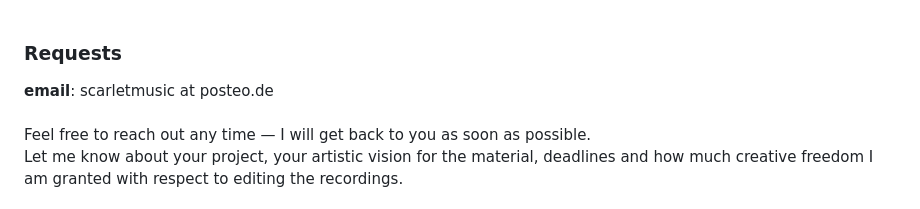
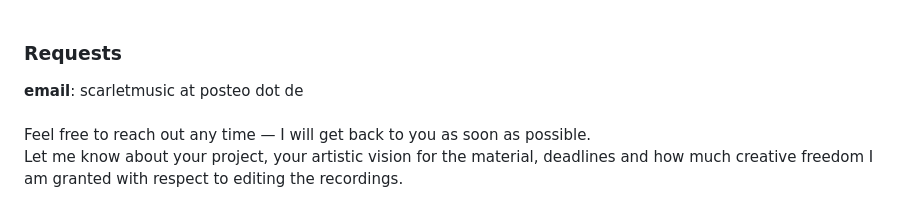
Before and after one commit to scarletmusic/scarletmusic.github.io, a Markdown page: README.md, the part around the change. Rendered like a GitHub page.

```diff
--- a/README.md
+++ b/README.md
@@ -22,7 +22,7 @@
     ________________________________________________________________________________________________________________________
     <br><br>
     <h3><b>Requests</b></h3>
-    <b>email</b>: scarletmusic at posteo.de
+    <b>email</b>: scarletmusic at posteo dot de
     <br><br>
     Feel free to reach out any time — I will get back to you as soon as possible.<br>
     Let me know about your project, your artistic vision for the material, deadlines and how much creative freedom I am granted with respect to editing the recordings.
```
